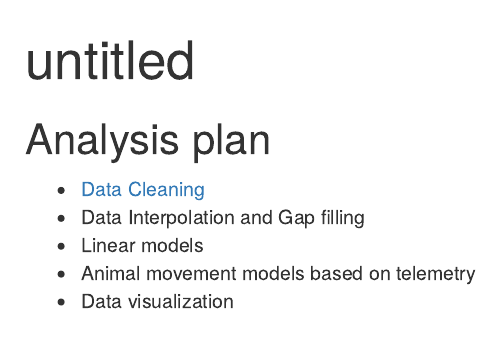
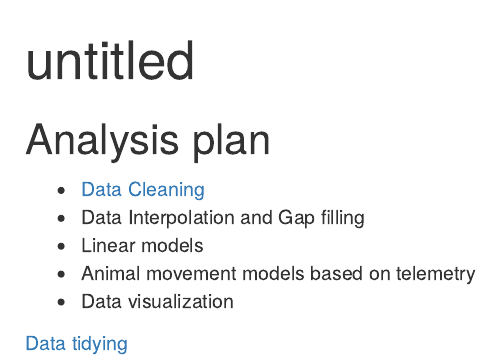
Before and after one commit to abourbonnais/training_abourbonnais, an R Markdown document (index.Rmd): the page in a window 1100 px wide, from its top. The pictures show the output file index.html that the author committed with the source, opened offline.

Commit message:
annie commit

```diff
--- a/index.Rmd
+++ b/index.Rmd
@@ -14,3 +14,5 @@ knitr::opts_chunk$set(echo = TRUE)
 - Linear models
 - Animal movement models based on telemetry
 - Data visualization
+
+[Data tidying](session-9.html)
```
Also changed, not shown: index.html.
